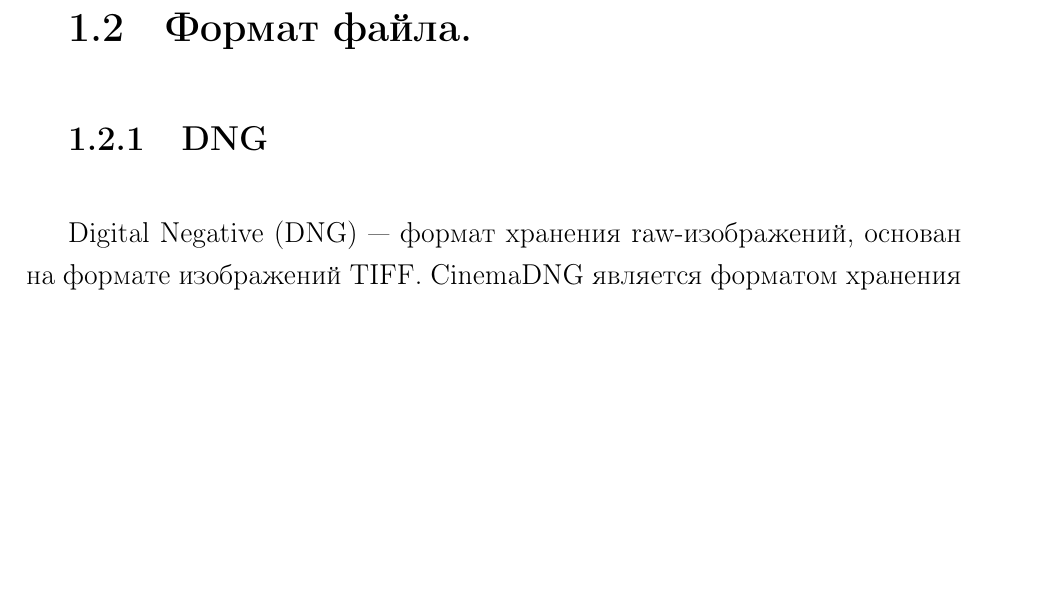
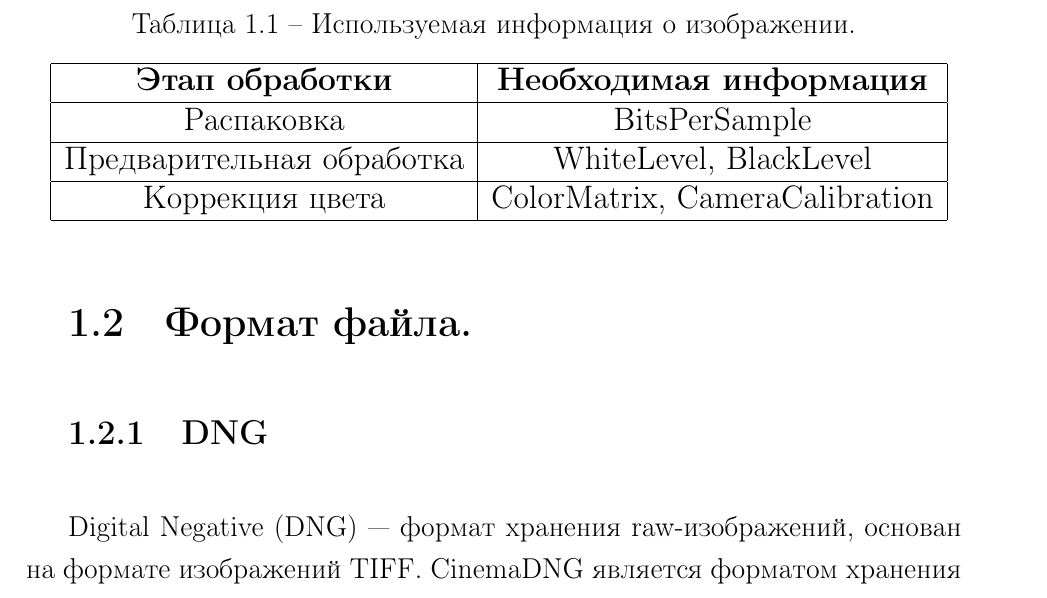
Before and after one commit to CATFELLA/raw-postproc, a LaTeX document (docs/rpz.tex, which reads docs/10-analysis.tex): part of page 6 of 19, cut at the place of the change, the shorter picture padded with empty space. Compiled offline with pdfLaTeX.

Commit message:
add field reqs for steps

```diff
--- a/docs/10-analysis.tex
+++ b/docs/10-analysis.tex
@@ -17,6 +17,21 @@ Raw-кадр является набором значений с матрицы,
 \img{50mm}{big_debayer}{Ожидаемый результат обработки.}
 
 \section{Формат файла.}
+
+\begin{table}[h]
+	\begin{center}
+		\caption{Используемая информация о изображении.}
+		\label{tbl:log}
+		\resizebox{16cm}{!}{
+			\begin{tabular}{|c|c|}
+				\hline
+				\bfseries Этап обработки & \bfseries Необходимая информация \\ \hline
+				Распаковка & BitsPerSample \\ \hline
+				Предварительная обработка & WhiteLevel, BlackLevel \\ \hline
+				Коррекция цвета & ColorMatrix, CameraCalibration \\ \hline
+		\end{tabular}}
+	\end{center}
+\end{table}
 
 \subsection{DNG}
 
```
Also changed, not shown: docs/rpz.pdf.
